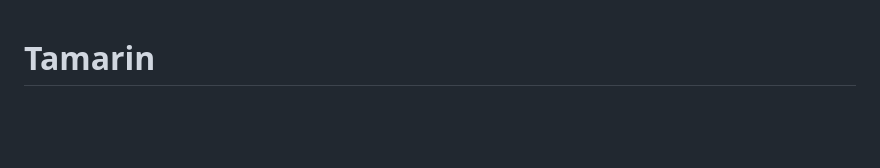
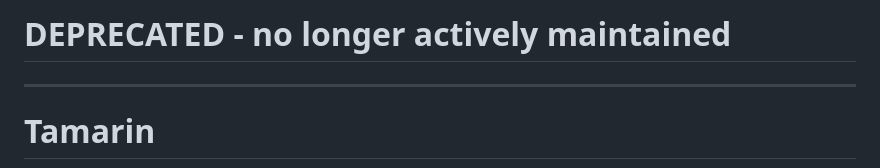
Before and after one commit to ajaxscape/tamarin, a Markdown page: README.md, the part around the change. Drawn GitHub-style; blank space fills up the shorter version.

```diff
--- a/README.md
+++ b/README.md
@@ -1,3 +1,6 @@
+# **DEPRECATED** - no longer actively maintained
+
+---
 <h1 align="middle">Tamarin</h1>
 
 <img align="left" src="https://raw.githubusercontent.com/ajaxscape/tamarin/master/tamarin.png" width="256px">
```
